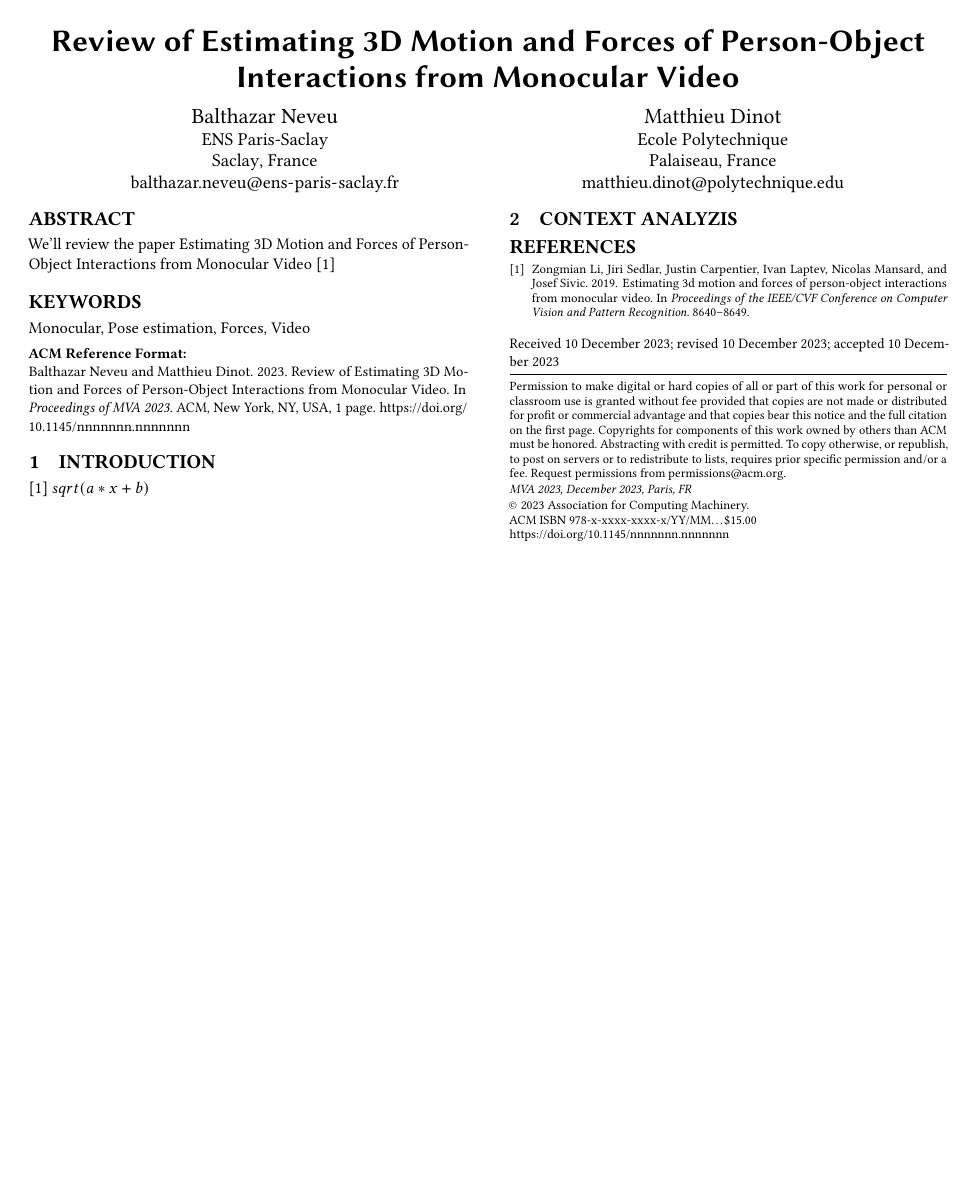
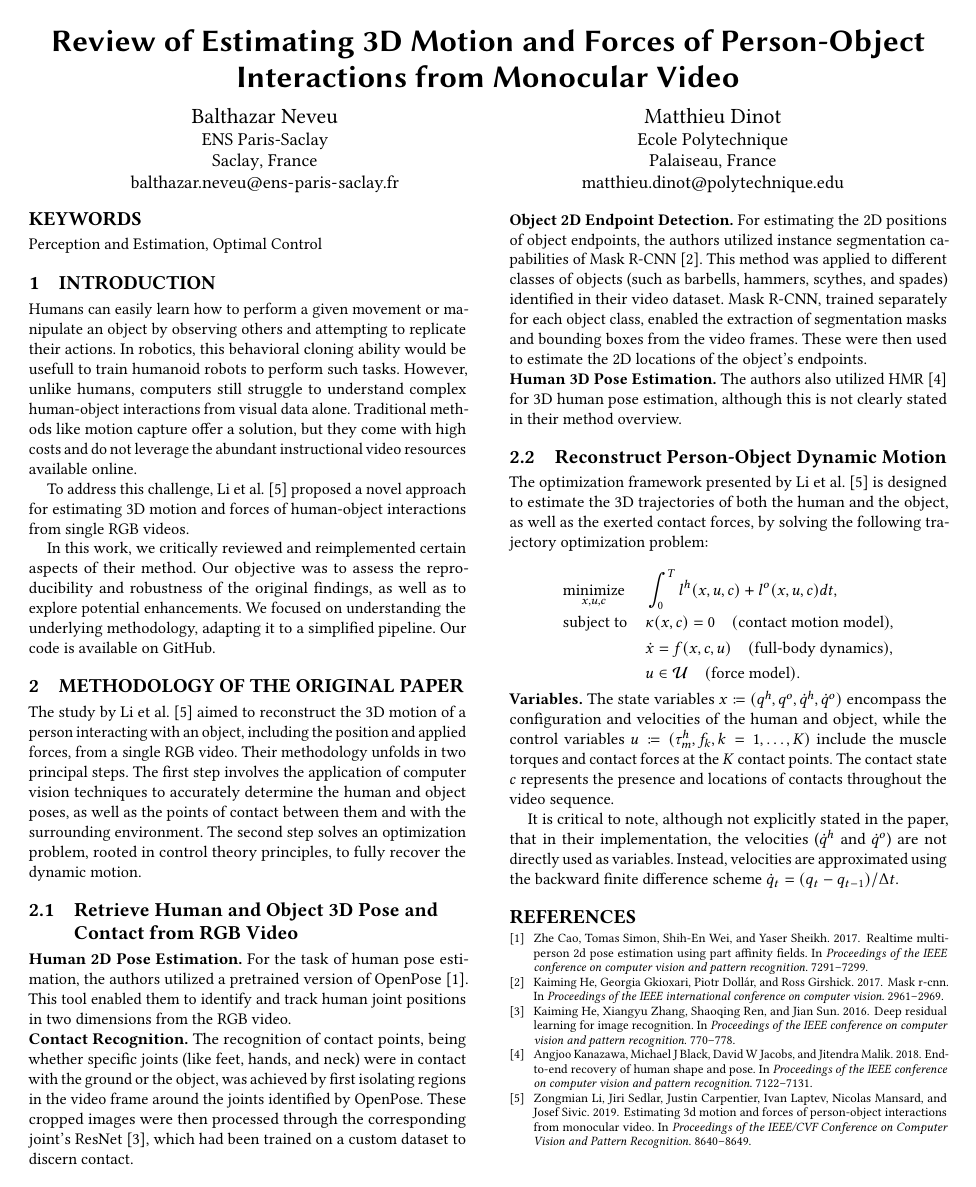
Before and after one commit to balthazarneveu/monocular_pose_and_forces_estimation, a LaTeX paper (report/report.tex, which reads report/content/1_introduction.tex, report/content/2_paper_presentation.tex): the whole page. Compiled offline with pdfLaTeX.

Commit message:
Creating report. Wrote and introduction and the beginning of presentation of their methodology

```diff
--- /dev/null
+++ b/report/content/1_introduction.tex
@@ -0,0 +1,16 @@
+\section{Introduction}
+\label{sec:intro}
+
+Humans can easily learn how to perform a given movement or manipulate an object by observing others and attempting to replicate their actions.
+In robotics, this behavioral cloning ability would be usefull to train humanoid robots to perform such tasks.
+However, unlike humans, computers still struggle to understand complex human-object interactions from visual data alone.
+Traditional methods like motion capture offer a solution, but they come with high costs and do not leverage the abundant instructional video
+resources available online.
+
+To address this challenge, \citet{li2019estimating} proposed a novel approach for estimating 3D motion and forces of human-object interactions
+from single RGB videos.
+
+In this work, we critically reviewed and reimplemented certain aspects of their method. Our objective was to assess
+the reproducibility and robustness of the original findings, as well as to explore potential enhancements. We focused on understanding the
+underlying methodology, adapting it to a simplified pipeline. Our code is available on
+\href{https://github.com/balthazarneveu/monocular_pose_and_forces_estimation}{GitHub}.
--- /dev/null
+++ b/report/content/2_paper_presentation.tex
@@ -0,0 +1,54 @@
+\section{Methodology of the Original Paper}
+\label{sec:methodo_paper}
+
+The study by \citet{li2019estimating} aimed to reconstruct the 3D motion of a person interacting with an object, including the position
+and applied forces, from a single RGB video. Their methodology unfolds in two principal steps. The first step involves the application of
+computer vision techniques to accurately determine the human and object poses, as well as the points of contact between them and with the
+surrounding environment. The second step solves an optimization problem, rooted in control theory principles, to fully recover
+the dynamic motion.
+
+
+\subsection{Retrieve Human and Object 3D Pose and Contact from RGB Video}
+\label{subsec:retrieve_original}
+
+\noindent\textbf{Human 2D Pose Estimation.} For the task of human pose estimation, the authors utilized a pretrained version of
+OpenPose~\cite{cao2017realtime}. This tool enabled them to identify and track human joint positions in two dimensions from the RGB video.
+
+\noindent\textbf{Contact Recognition.} The recognition of contact points, being whether specific joints (like feet, hands, and neck) were in
+contact with the ground or the object, was achieved by first isolating regions in the video frame around the joints identified by OpenPose.
+These cropped images were then processed through the corresponding joint's ResNet \cite{he2016deep}, which had been trained on a custom dataset
+to discern contact.
+
+\noindent\textbf{Object 2D Endpoint Detection.} For estimating the 2D positions of object endpoints, the authors utilized instance segmentation
+capabilities of Mask R-CNN \cite{he2017mask}. This method was applied to different classes of objects (such as barbells, hammers, scythes,
+and spades) identified in their video dataset. Mask R-CNN, trained separately for each object class, enabled the extraction of segmentation masks
+and bounding boxes from the video frames. These were then used to estimate the 2D locations of the object's endpoints.
+
+\noindent\textbf{Human 3D Pose Estimation.} The authors also utilized HMR~\cite{kanazawa2018end} for 3D human pose estimation, although this
+is not clearly stated in their method overview.
+
+
+\subsection{Reconstruct Person-Object Dynamic Motion}
+\label{subsec:reconstruct_original}
+
+The optimization framework presented by \citet{li2019estimating} is designed to estimate the 3D trajectories of both the human and the object,
+as well as the exerted contact forces, by solving the following trajectory optimization problem:
+
+\begin{equation*}
+    \begin{aligned}
+        & \underset{x,u,c}{\text{minimize}}
+        & & \int_{0}^{T} l^h(x, u, c) + l^o(x, u, c)dt, \\
+        & \text{subject to}
+        & & \kappa(x, c) = 0 \quad (\text{contact motion model}), \\
+        &&& \dot{x} = f (x, c, u) \quad (\text{full-body dynamics}), \\
+        &&& u \in \mathcal{U} \quad (\text{force model}).
+    \end{aligned}
+\end{equation*}
+
+\noindent\textbf{Variables.} The state variables $x \coloneqq (q^h, q^o, \dot{q}^h, \dot{q}^o)$ encompass the configuration and velocities of
+the human and object, while the control variables $u \coloneqq (\tau_m^h, f_k, k=1, \dots, K)$ include the muscle torques and contact forces
+at the $K$ contact points. The contact state $c$ represents the presence and locations of contacts throughout the video sequence.
+
+It is critical to note, although not explicitly stated in the paper, that in their implementation, the velocities ($\dot{q}^h$ and $\dot{q}^o$)
+are not directly used as variables. Instead, velocities are approximated using the backward finite difference scheme
+$\dot{q}_t = (q_t - q_{t - 1}) / \Delta t$.
--- a/report/report.tex
+++ b/report/report.tex
@@ -8,26 +7,9 @@
+\usepackage{natbib}
+\usepackage{mathtools}
 
-
-
-\setcopyright{acmcopyright}
-\copyrightyear{2023}
-\acmYear{2023}
-% \acmDOI{XXXXXXX.XXXXXXX}
-
-%% These commands are for a PROCEEDINGS abstract or paper.
-\acmConference[MVA 2023]{MVA 2023}{December
-  2023}{Paris, FR}
-
-% \acmPrice{15.00}
-% \acmISBN{978-1-4503-XXXX-X/18/06}
-
-
-\begin{document}
-
-%%
-%% TITLE
+%% TITLES
 \title{Review of Estimating 3D Motion and Forces of Person-Object Interactions from Monocular Video}
 
-%%
 %% AUTHORS
 \author{Balthazar Neveu}
 \affiliation{%
@@ -45,39 +27,21 @@
 }
 \email{matthieu.dinot@polytechnique.edu}
 
+%% MAIN DOCUMENT
+\begin{document}
 
-\renewcommand{\shortauthors}{MVA et al.}
+  %% KEYWORDS
+  \keywords{Perception and Estimation, Optimal Control}
 
-%% ABSTRACT
-\begin{abstract}
-  We'll review the paper Estimating 3D Motion and Forces of Person-Object Interactions
-  from Monocular Video \cite{li2019}
-\end{abstract}
+  %% TITLE
+  \maketitle
 
+  %% CONTENT
+  \input{content/1_introduction.tex}
+  \input{content/2_paper_presentation.tex}
 
-%% KEYWORDS
-\keywords{Monocular, Pose estimation, Forces, Video}
-
-
-\received{10 December 2023}
-\received[revised]{10 December 2023}
-\received[accepted]{10 December 2023}
-
-%% TITLE
-\maketitle
-
-\section{Introduction}
-
-%% REVIEW MAIN DOCUMENT
-\cite{li2019}
-$sqrt(a*x+b)$
-
-\section{Context analyzis}
-
-\bibliographystyle{ACM-Reference-Format}
-\bibliography{references}
+  %% BIBLIOGRAPHY
+  \bibliographystyle{ACM-Reference-Format}
+  \bibliography{references}
 
 \end{document}
-\endinput
-%%
-%% End of file `sample-sigconf.tex'.
```
Also changed, not shown: report/references.bib (+38 -1 lines), report/report.tex (11 more changed lines).
